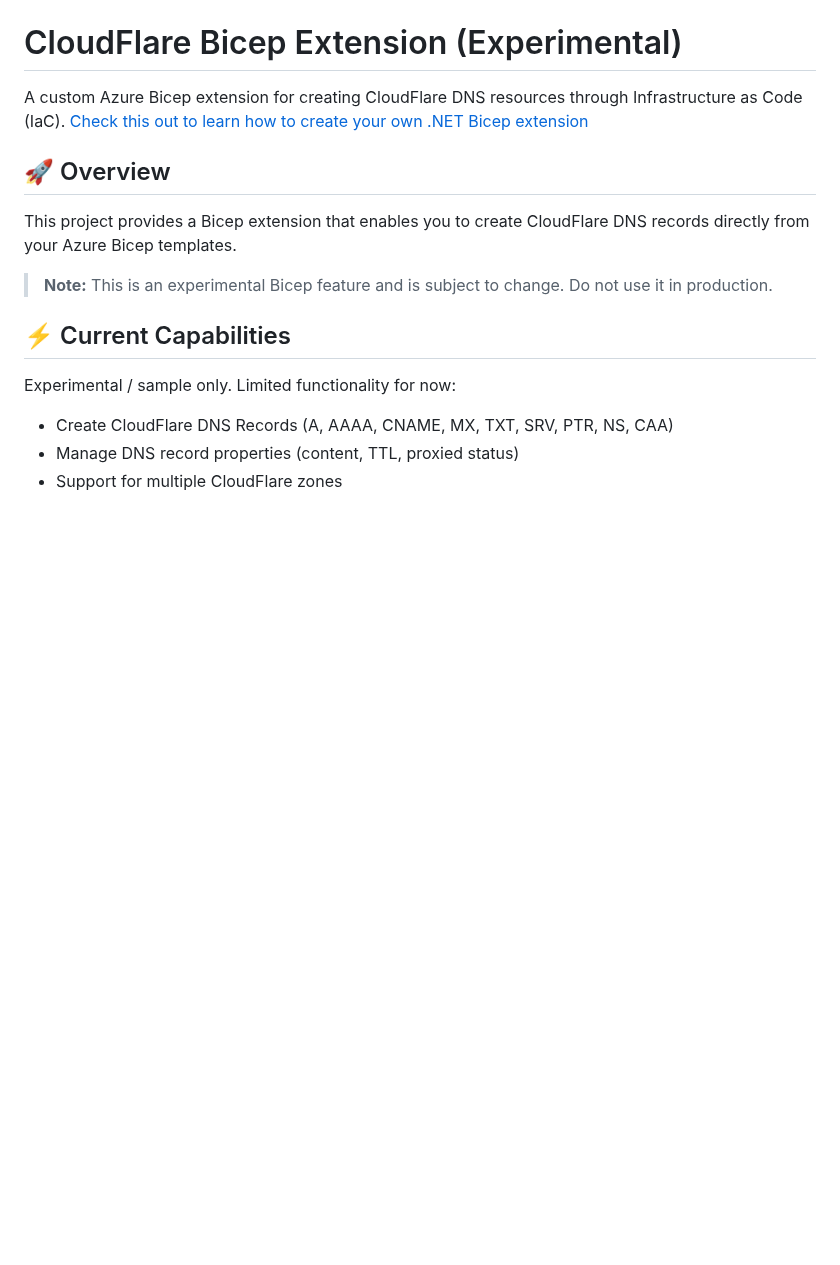
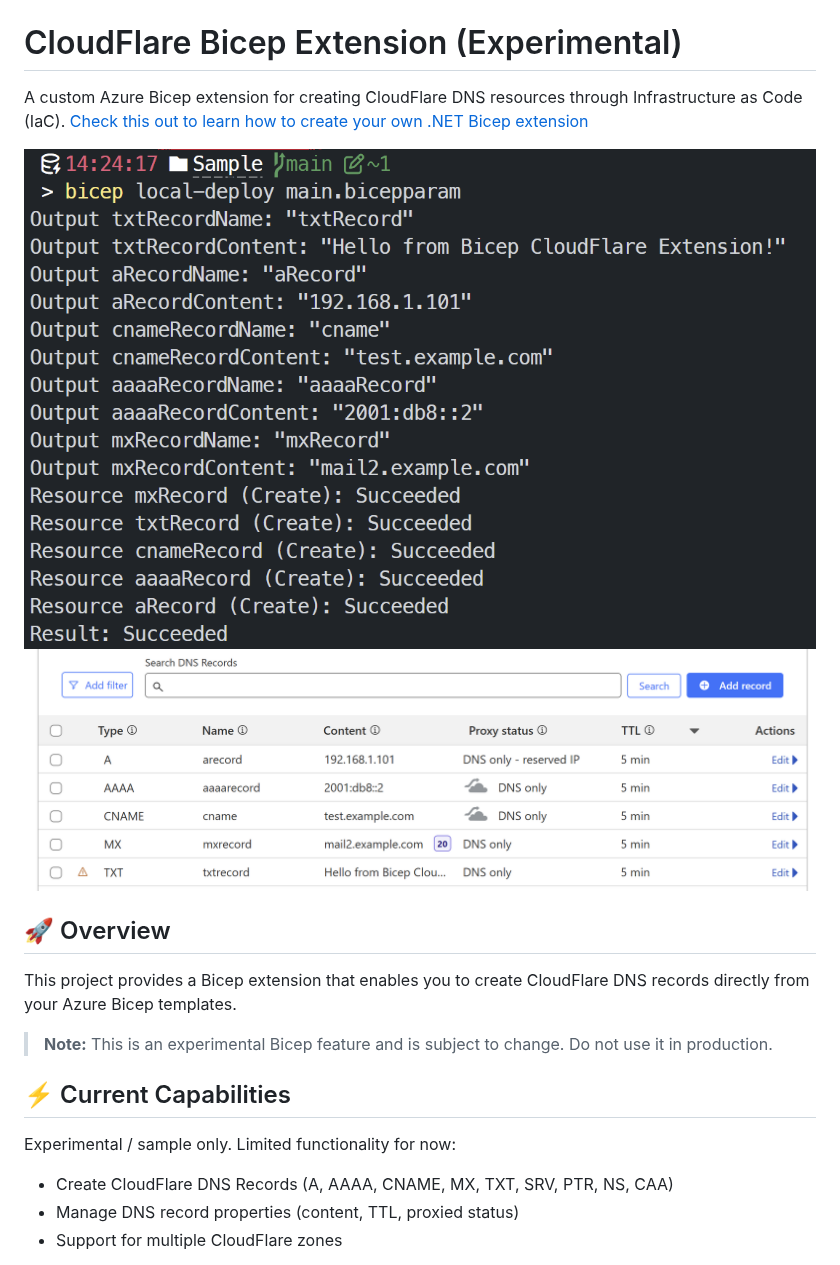
Before and after one commit to riosengineer/cloudflare-bicep-deploy, a Markdown page: README.md, the part around the change. Rendered like a GitHub page; pictures changed too: bicep-sample.png (added), cloudflare-records.png (added); blank space fills up the shorter version.

```diff
--- a/README.md
+++ b/README.md
@@ -1,6 +1,9 @@
 # CloudFlare Bicep Extension (Experimental)
 
 A custom Azure Bicep extension for creating CloudFlare DNS resources through Infrastructure as Code (IaC). [Check this out to learn how to create your own .NET Bicep extension](https://techcommunity.microsoft.com/blog/azuregovernanceandmanagementblog/create-your-own-bicep-local-extension-using-net/4439967)
+
+![bicep-output-screenshot](bicep-sample.png)
+![cloudflare-dnsrecords](cloudflare-records.png)
 
 ## 🚀 Overview
 
```
Also changed, not shown: 1 other file.
